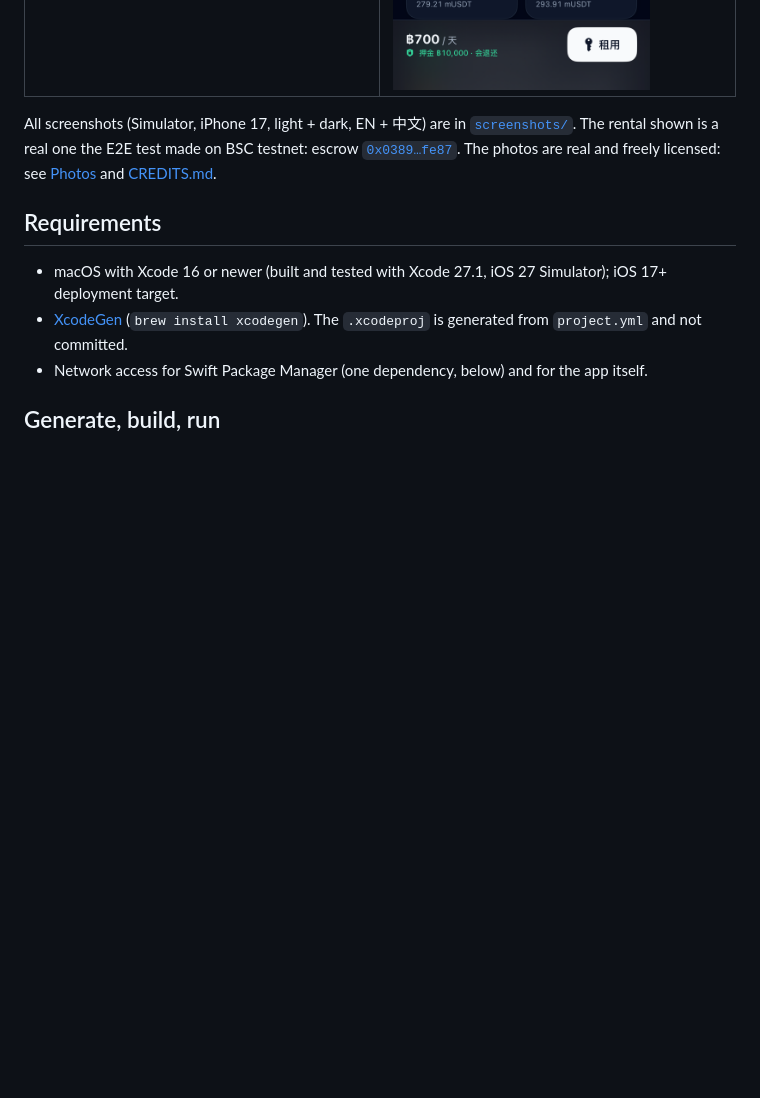
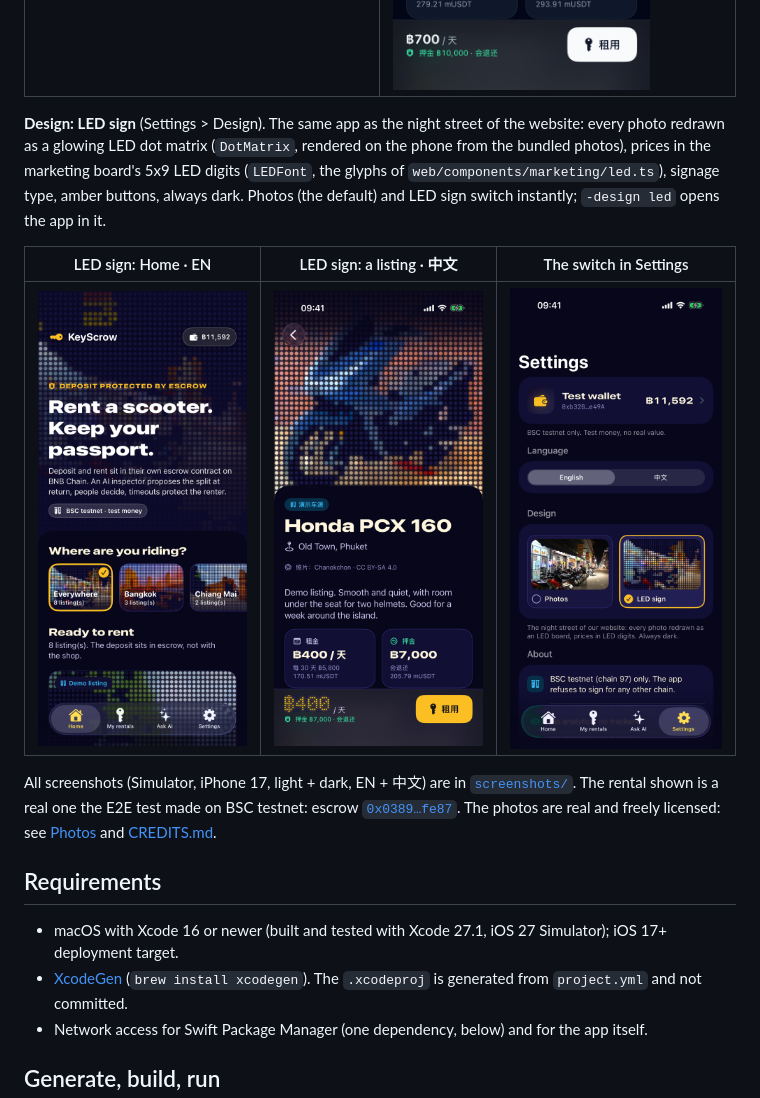
Before and after one commit to midego1/bnb-hackathon, a Markdown page: ios/README.md, the part around the change. GitHub-like rendering; pictures changed too: ios/screenshots/led-home-en.png (added), ios/screenshots/led-listing-zh.png (added), ios/screenshots/led-settings-en.png (added); blank space fills up the shorter version.

```diff
--- a/ios/README.md
+++ b/ios/README.md
@@ -19,6 +19,15 @@ and talks to the live KeyScrow API. Testnet only: the app refuses to sign for an
 | KeyScrow, the shared catalogue (8 listings) · light · EN | A catalogue listing (Vespa Primavera 150) · dark · 中文 |
 | --- | --- |
 | ![](screenshots/catalogue-home-light-en.png) | ![](screenshots/catalogue-vespa-dark-zh.png) |
+
+**Design: LED sign** (Settings > Design). The same app as the night street of the website: every photo redrawn as a
+glowing LED dot matrix (`DotMatrix`, rendered on the phone from the bundled photos), prices in the marketing board's
+5x9 LED digits (`LEDFont`, the glyphs of `web/components/marketing/led.ts`), signage type, amber buttons, always dark.
+Photos (the default) and LED sign switch instantly; `-design led` opens the app in it.
+
+| LED sign: Home · EN | LED sign: a listing · 中文 | The switch in Settings |
+| --- | --- | --- |
+| ![](screenshots/led-home-en.png) | ![](screenshots/led-listing-zh.png) | ![](screenshots/led-settings-en.png) |
 
 All screenshots (Simulator, iPhone 17, light + dark, EN + 中文) are in [`screenshots/`](screenshots). The rental shown is
 a real one the E2E test made on BSC testnet: escrow
```
Also changed, not shown: 10 other files.
